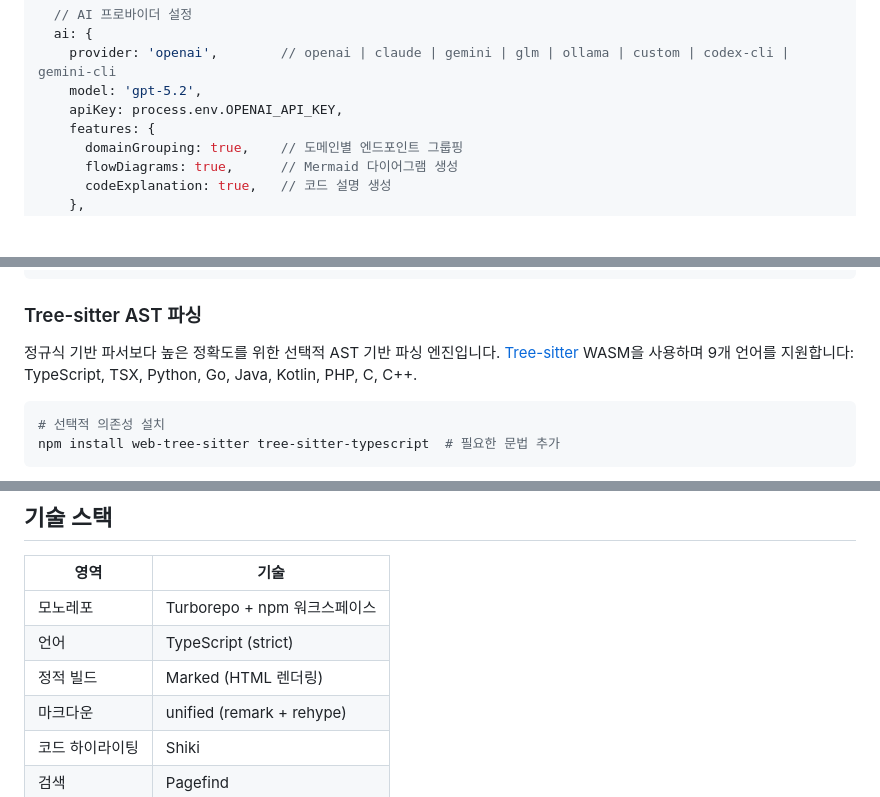
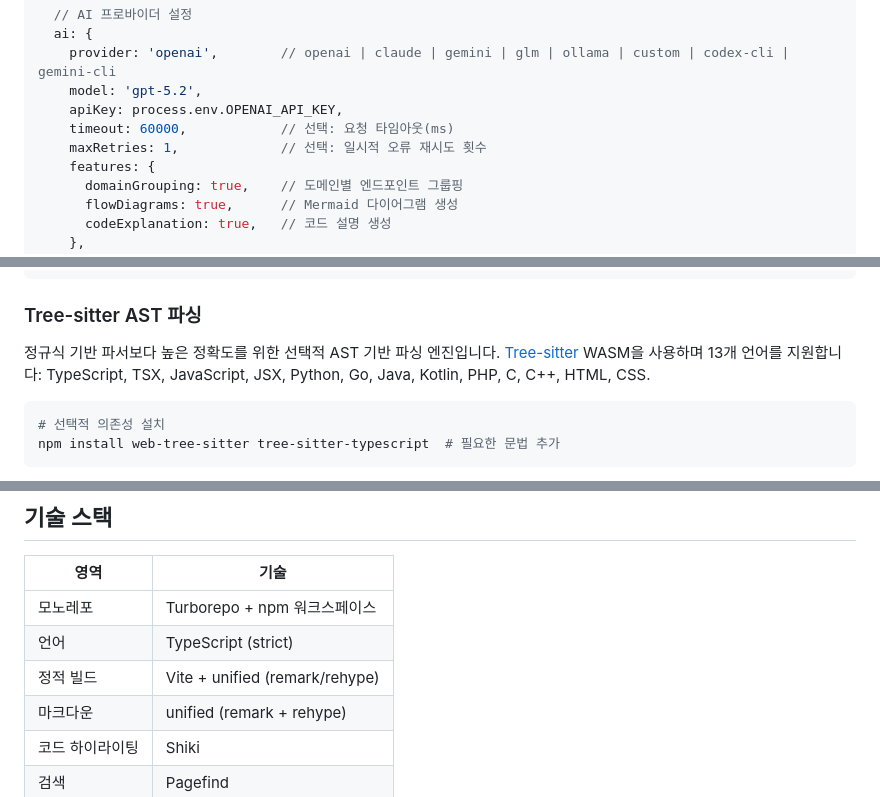
Before and after one commit to jay05410/codedocs, a Markdown page: README.ko.md, 3 parts joined by grey strips. Rendered like a GitHub page; blank space fills up the shorter version.

````diff
--- a/README.ko.md
+++ b/README.ko.md
@@ -65,6 +65,8 @@ export default {
     provider: 'openai',        // openai | claude | gemini | glm | ollama | custom | codex-cli | gemini-cli
     model: 'gpt-5.2',
     apiKey: process.env.OPENAI_API_KEY,
+    timeout: 60000,            // 선택: 요청 타임아웃(ms)
+    maxRetries: 1,             // 선택: 일시적 오류 재시도 횟수
     features: {
       domainGrouping: true,    // 도메인별 엔드포인트 그룹핑
       flowDiagrams: true,      // Mermaid 다이어그램 생성
@@ -184,7 +186,7 @@ npm install -g @google/gemini-cli  # 이후: gemini auth login
 
 ### Tree-sitter AST 파싱
 
-정규식 기반 파서보다 높은 정확도를 위한 선택적 AST 기반 파싱 엔진입니다. [Tree-sitter](https://tree-sitter.github.io/) WASM을 사용하며 9개 언어를 지원합니다: TypeScript, TSX, Python, Go, Java, Kotlin, PHP, C, C++.
+정규식 기반 파서보다 높은 정확도를 위한 선택적 AST 기반 파싱 엔진입니다. [Tree-sitter](https://tree-sitter.github.io/) WASM을 사용하며 13개 언어를 지원합니다: TypeScript, TSX, JavaScript, JSX, Python, Go, Java, Kotlin, PHP, C, C++, HTML, CSS.
 
 ```bash
 # 선택적 의존성 설치
@@ -343,7 +345,7 @@ npx turbo run dev
 |------|------|
 | 모노레포 | Turborepo + npm 워크스페이스 |
 | 언어 | TypeScript (strict) |
-| 정적 빌드 | Marked (HTML 렌더링) |
+| 정적 빌드 | Vite + unified (remark/rehype) |
 | 마크다운 | unified (remark + rehype) |
 | 코드 하이라이팅 | Shiki |
 | 검색 | Pagefind |
````
Also changed, not shown: README.md (+4 -2 lines).
